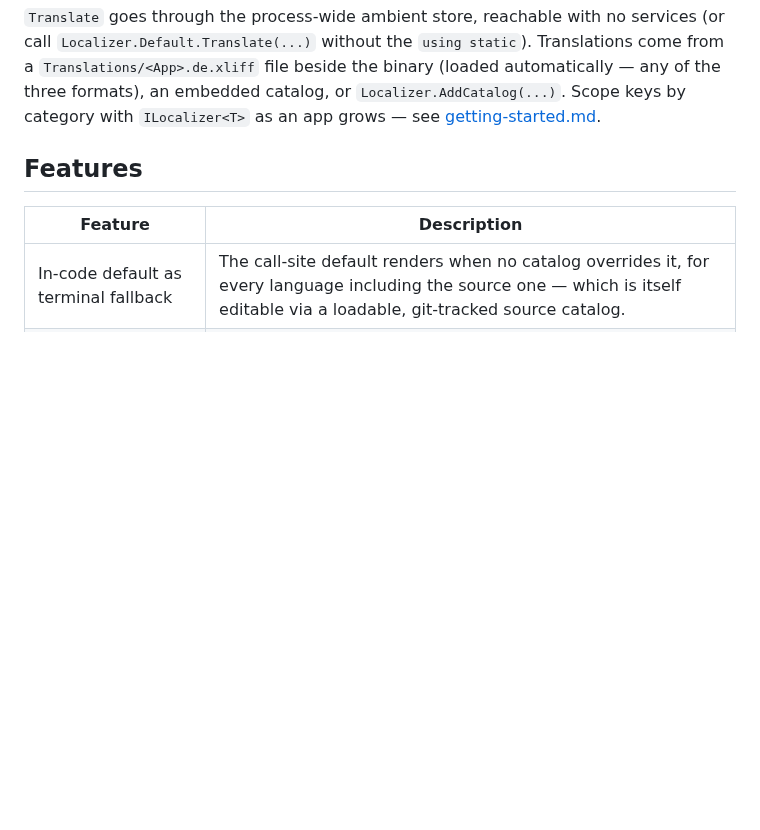
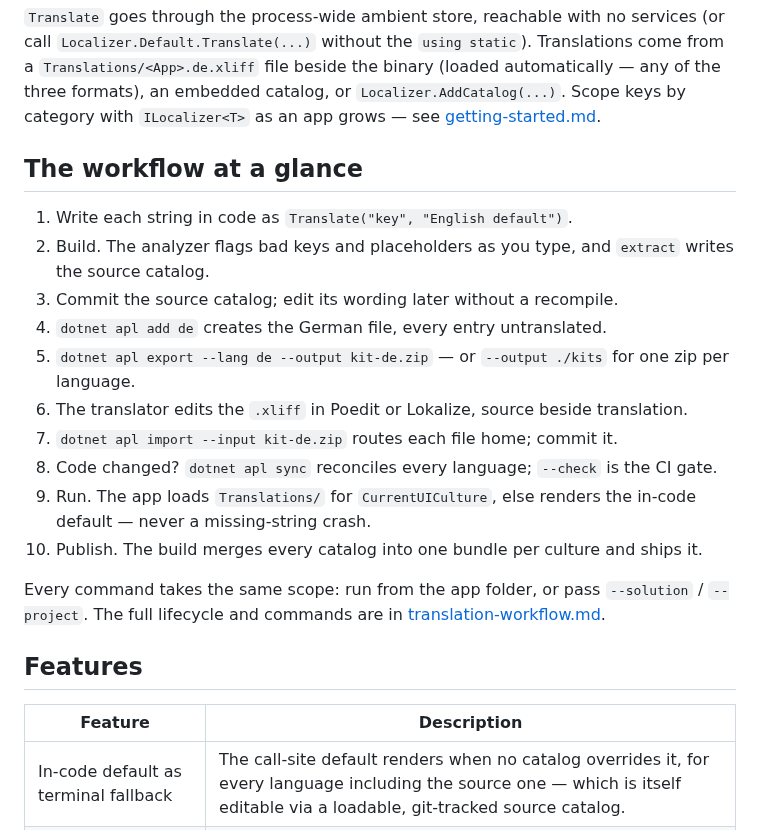
Before and after one commit to ArchPillar/extensions, a Markdown page: docs/localization/README.md, the part around the change. Drawn GitHub-style; blank space fills up the shorter version.

Commit message:
docs/localization: add a "workflow at a glance" section to the README
A compact, numbered elevator pitch of the whole lifecycle (write -> build/extract
-> add -> export -> translate -> import -> sync -> publish) right after the Quick
Start, linking to translation-workflow.md for the full detail.

https://claude.ai/code/session_01Fkwk1Z7wTkkvGbe2QQmGvk

```diff
--- a/docs/localization/README.md
+++ b/docs/localization/README.md
@@ -45,6 +45,22 @@ Console.WriteLine(Greet("Ada"));                       // "Hallo Ada!" once a de
 `Translations/<App>.de.xliff` file beside the binary (loaded automatically — any of the three formats),
 an embedded catalog, or `Localizer.AddCatalog(...)`. Scope keys by category with `ILocalizer<T>` as an app
 grows — see [getting-started.md](getting-started.md).
+
+## The workflow at a glance
+
+1. Write each string in code as `Translate("key", "English default")`.
+2. Build. The analyzer flags bad keys and placeholders as you type, and `extract` writes the source catalog.
+3. Commit the source catalog; edit its wording later without a recompile.
+4. `dotnet apl add de` creates the German file, every entry untranslated.
+5. `dotnet apl export --lang de --output kit-de.zip` — or `--output ./kits` for one zip per language.
+6. The translator edits the `.xliff` in Poedit or Lokalize, source beside translation.
+7. `dotnet apl import --input kit-de.zip` routes each file home; commit it.
+8. Code changed? `dotnet apl sync` reconciles every language; `--check` is the CI gate.
+9. Run. The app loads `Translations/` for `CurrentUICulture`, else renders the in-code default — never a missing-string crash.
+10. Publish. The build merges every catalog into one bundle per culture and ships it.
+
+Every command takes the same scope: run from the app folder, or pass `--solution` / `--project`. The full
+lifecycle and commands are in [translation-workflow.md](translation-workflow.md).
 
 ## Features
 
```
